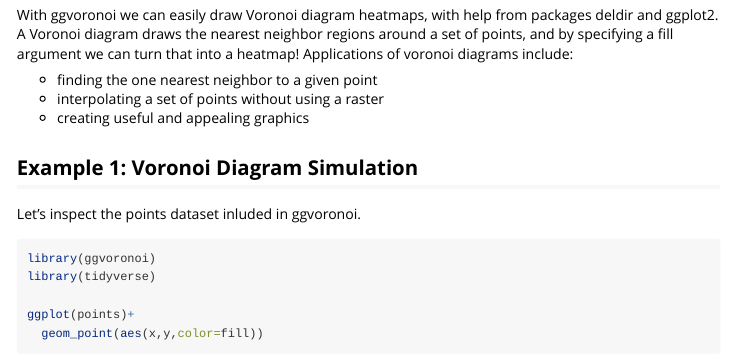
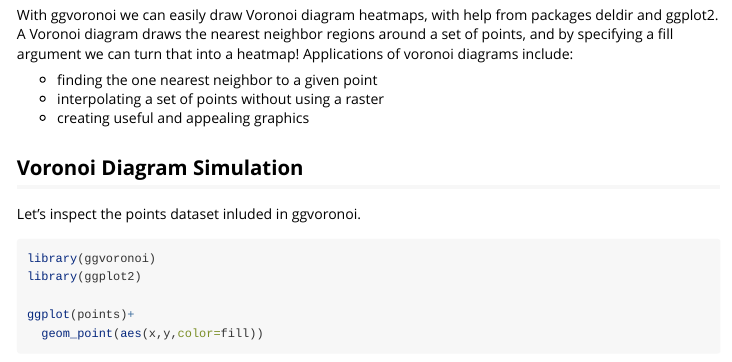
Before and after one commit to garretrc/ggvoronoi, an R Markdown document (vignettes/ggvoronoi.Rmd): the page in a window 1100 px wide, from 150 px down. Rendered offline with R 4.5, knitr and Pandoc, with nearby package versions.

Commit message:
vingette typo

````diff
--- a/vignettes/ggvoronoi.Rmd
+++ b/vignettes/ggvoronoi.Rmd
@@ -27,13 +27,13 @@ Applications of voronoi diagrams include:
 - interpolating a set of points without using a raster
 - creating useful and appealing graphics
 
-## Example 1: Voronoi Diagram Simulation
+## Voronoi Diagram Simulation
 
 Let's inspect the points dataset inluded in ggvoronoi.
 
 ```{r 1a}
 library(ggvoronoi)
-library(tidyverse)
+library(ggplot2)
 
 ggplot(points)+
   geom_point(aes(x,y,color=fill))
````
Also changed, not shown: vignettes/ggvoronoi.html, vignettes/ggvoronoi.Rmd (2 more changed lines).
